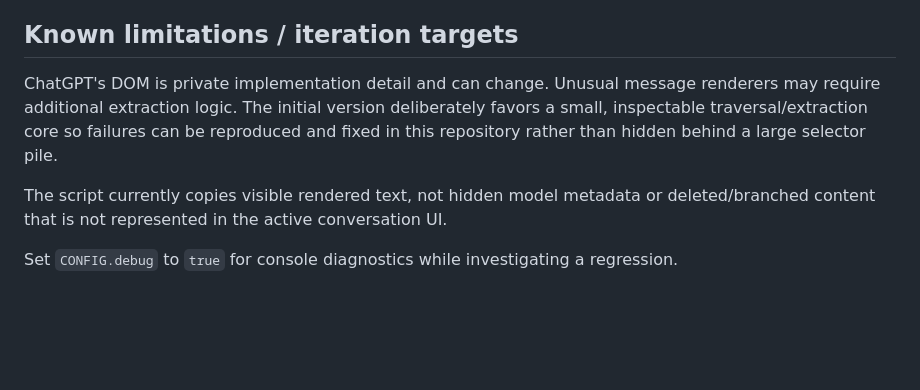
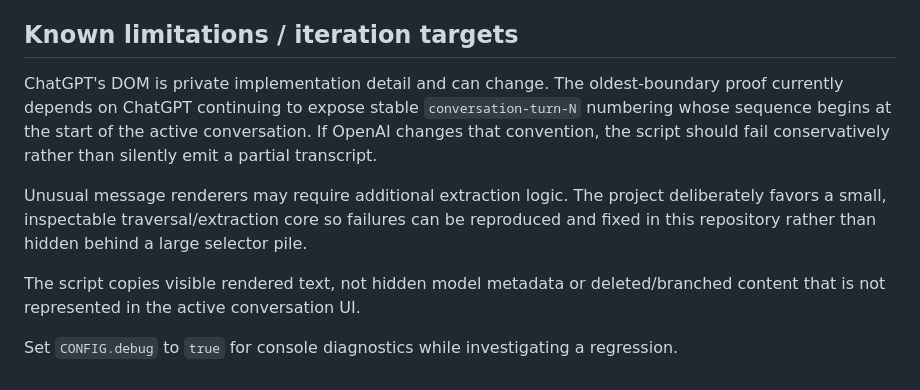
Before and after one commit to sguzman/script-monkey, a Markdown page: userscripts/chatgpt-copy-entire-chat/README.md, the part around one of its changes. Rendered like a GitHub page; blank space fills up the shorter version.

```diff
--- a/userscripts/chatgpt-copy-entire-chat/README.md
+++ b/userscripts/chatgpt-copy-entire-chat/README.md
@@ -44,8 +58,10 @@ Install `chatgpt-copy-entire-chat.user.js` with Tampermonkey (or another compati
 
 ## Known limitations / iteration targets
 
-ChatGPT's DOM is private implementation detail and can change. Unusual message renderers may require additional extraction logic. The initial version deliberately favors a small, inspectable traversal/extraction core so failures can be reproduced and fixed in this repository rather than hidden behind a large selector pile.
+ChatGPT's DOM is private implementation detail and can change. The oldest-boundary proof currently depends on ChatGPT continuing to expose stable `conversation-turn-N` numbering whose sequence begins at the start of the active conversation. If OpenAI changes that convention, the script should fail conservatively rather than silently emit a partial transcript.
 
-The script currently copies visible rendered text, not hidden model metadata or deleted/branched content that is not represented in the active conversation UI.
+Unusual message renderers may require additional extraction logic. The project deliberately favors a small, inspectable traversal/extraction core so failures can be reproduced and fixed in this repository rather than hidden behind a large selector pile.
+
+The script copies visible rendered text, not hidden model metadata or deleted/branched content that is not represented in the active conversation UI.
 
 Set `CONFIG.debug` to `true` for console diagnostics while investigating a regression.
```
Also changed, not shown: other parts of userscripts/chatgpt-copy-entire-chat/README.md (+24 -10 lines).
